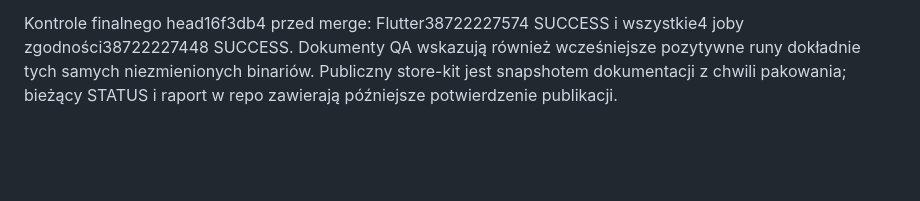
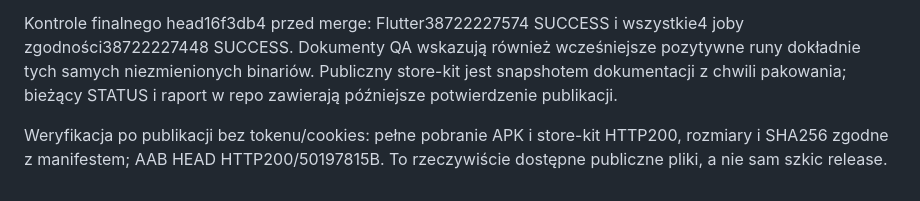
Before and after one commit to RochZaremba/Candyverse-Block-Bloom, a Markdown page: docs/RELEASE_REPORT.md, the part around the change. Drawn GitHub-style; blank space fills up the shorter version.

```diff
--- a/docs/RELEASE_REPORT.md
+++ b/docs/RELEASE_REPORT.md
@@ -53,3 +53,5 @@ Próba universal APK38719106009 nie przeszła wznowienia: log am start pokazał
 Dwie próby16KB na head6b0f2c5 utraciły całe urządzenie (przy Game, następnie po force-stop/resume), bez potwierdzonego OOM/segfault w logu hosta. Wyłączono eksperymentalne GLDirectMem wyłącznie dla tego emulatora; APK i domyślny renderer bez zmian. Konfiguracja38721355212 PASS na wszystkich czterech wariantach. Dodatkowy job Skia usunięto po zakończeniu porównania — oba wariantyAPI36 przeszły, brak podstaw do zmiany renderera produkcyjnego.
 
 Kontrole finalnego head16f3db4 przed merge: Flutter38722227574 SUCCESS i wszystkie4 joby zgodności38722227448 SUCCESS. Dokumenty QA wskazują również wcześniejsze pozytywne runy dokładnie tych samych niezmienionych binariów. Publiczny store-kit jest snapshotem dokumentacji z chwili pakowania; bieżący STATUS i raport w repo zawierają późniejsze potwierdzenie publikacji.
+
+Weryfikacja po publikacji bez tokenu/cookies: pełne pobranie APK i store-kit HTTP200, rozmiary i SHA256 zgodne z manifestem; AAB HEAD HTTP200/50197815B. To rzeczywiście dostępne publiczne pliki, a nie sam szkic release.
```
Also changed, not shown: docs/STATUS.md (+2 -1 lines).
